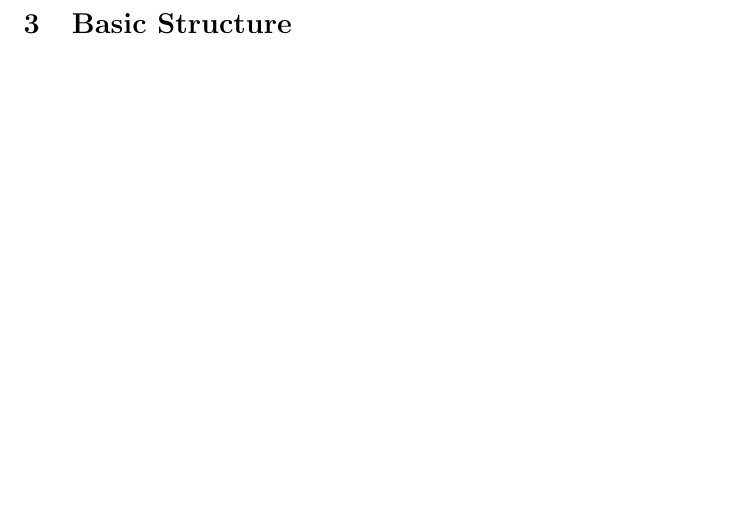
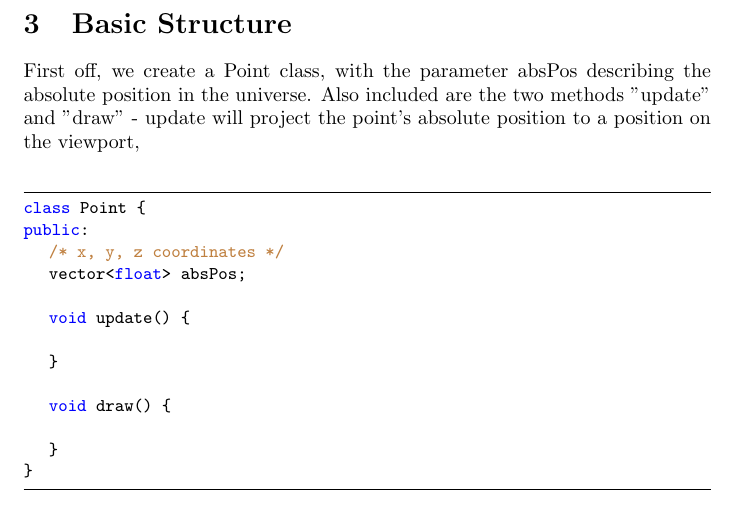
Before and after one commit to maximwebb/3D-engine, a LaTeX document (latex writeup/3D physics engine.tex): part of page 3 of 3, cut so that both start at the same text, the shorter picture padded with empty space. Compiled offline with pdfLaTeX.

Commit message:
Add new section to report

```diff
--- a/latex writeup/3D physics engine.tex
+++ b/latex writeup/3D physics engine.tex
@@ -5,8 +5,26 @@
 \usepackage{graphicx}
 \usepackage{hyperref}
 \usepackage{xcolor}
-\usepackage{minted}
+\usepackage{listings}
 \graphicspath{ {images/} }
+
+\lstset{frame=tb,
+	language=C++,
+  	aboveskip=3mm,
+  	belowskip=3mm,
+  	showstringspaces=false,
+  	columns=flexible,
+  	basicstyle={\small\ttfamily},
+  	numbers=none,
+  	numberstyle=\tiny\color{gray},
+  	keywordstyle=\color{blue},
+  	commentstyle=\color{brown},
+  	stringstyle=\color{mauve},
+  	breaklines=true,
+  	breakatwhitespace=true,
+  	tabsize=3
+}
+
 
 \title{
 	\Huge
@@ -43,7 +61,22 @@ Git will be used for this project, providing versatile and powerful VCS. The pro
 
 \section{Basic Structure}
 
+First off, we create a Point class, with the parameter absPos describing the absolute position in the universe. Also included are the two methods "update" and "draw" -  update will project the point's absolute position to a position on the viewport,
+\newline
+\begin{lstlisting}
+class Point {
+public:
+	/* x, y, z coordinates */
+	vector<float> absPos;
 
+	void update() {
 
+	}
+
+	void draw() {
+
+	}
+}
+\end{lstlisting}
 
 \end{document}
```
Also changed, not shown: 2 other files.
